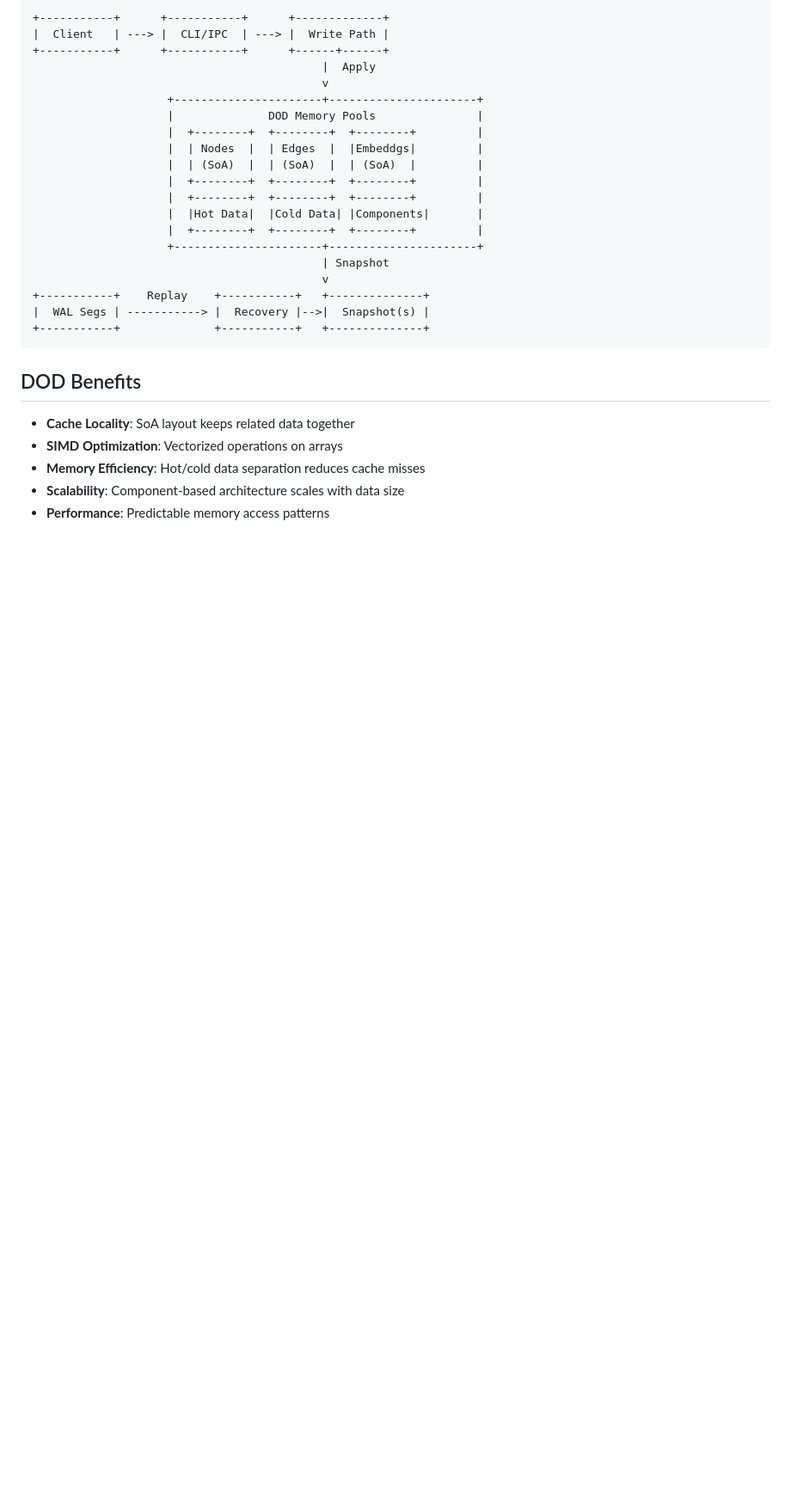
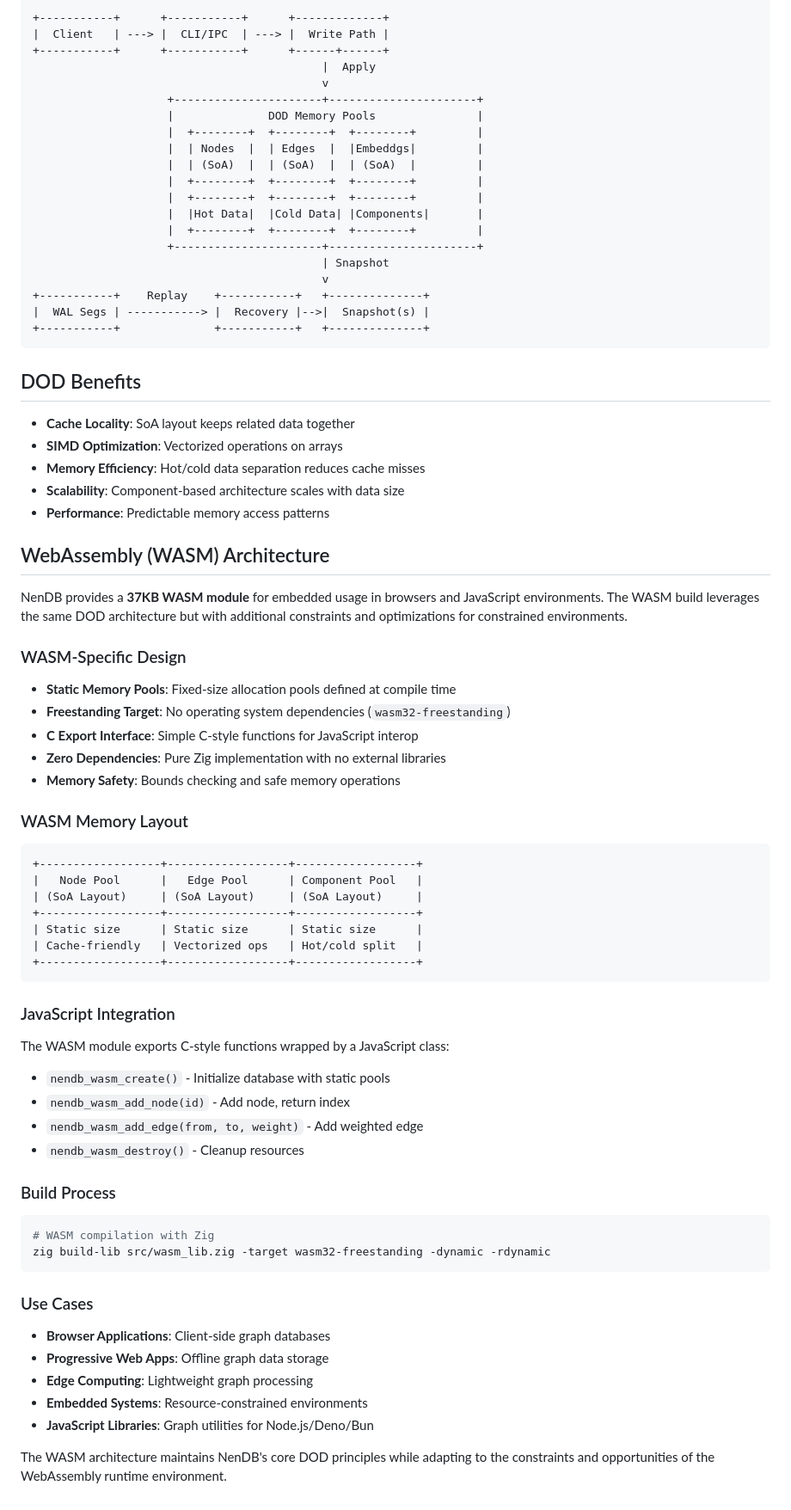
Before and after one commit to Nen-Co/nen-db, a Markdown page: docs/ARCHITECTURE.md, the part around the change. Shown: that part at 86% size. GitHub-like rendering; blank space fills up the shorter version.

````diff
--- a/docs/ARCHITECTURE.md
+++ b/docs/ARCHITECTURE.md
@@ -91,3 +91,47 @@ NenDB implements **Data-Oriented Design (DOD)** as its core architectural paradi
 - **Memory Efficiency**: Hot/cold data separation reduces cache misses
 - **Scalability**: Component-based architecture scales with data size
 - **Performance**: Predictable memory access patterns
+
+## WebAssembly (WASM) Architecture
+
+NenDB provides a **37KB WASM module** for embedded usage in browsers and JavaScript environments. The WASM build leverages the same DOD architecture but with additional constraints and optimizations for constrained environments.
+
+### WASM-Specific Design
+- **Static Memory Pools**: Fixed-size allocation pools defined at compile time
+- **Freestanding Target**: No operating system dependencies (`wasm32-freestanding`)
+- **C Export Interface**: Simple C-style functions for JavaScript interop
+- **Zero Dependencies**: Pure Zig implementation with no external libraries
+- **Memory Safety**: Bounds checking and safe memory operations
+
+### WASM Memory Layout
+```
++------------------+------------------+------------------+
+|   Node Pool      |   Edge Pool      | Component Pool   |
+| (SoA Layout)     | (SoA Layout)     | (SoA Layout)     |
++------------------+------------------+------------------+
+| Static size      | Static size      | Static size      |
+| Cache-friendly   | Vectorized ops   | Hot/cold split   |
++------------------+------------------+------------------+
+```
+
+### JavaScript Integration
+The WASM module exports C-style functions wrapped by a JavaScript class:
+- `nendb_wasm_create()` - Initialize database with static pools
+- `nendb_wasm_add_node(id)` - Add node, return index
+- `nendb_wasm_add_edge(from, to, weight)` - Add weighted edge
+- `nendb_wasm_destroy()` - Cleanup resources
+
+### Build Process
+```bash
+# WASM compilation with Zig
+zig build-lib src/wasm_lib.zig -target wasm32-freestanding -dynamic -rdynamic
+```
+
+### Use Cases
+- **Browser Applications**: Client-side graph databases
+- **Progressive Web Apps**: Offline graph data storage
+- **Edge Computing**: Lightweight graph processing
+- **Embedded Systems**: Resource-constrained environments
+- **JavaScript Libraries**: Graph utilities for Node.js/Deno/Bun
+
+The WASM architecture maintains NenDB's core DOD principles while adapting to the constraints and opportunities of the WebAssembly runtime environment.
````
Also changed, not shown: docs/WASM_ARCHITECTURE.md (added, +384 -0 lines).
